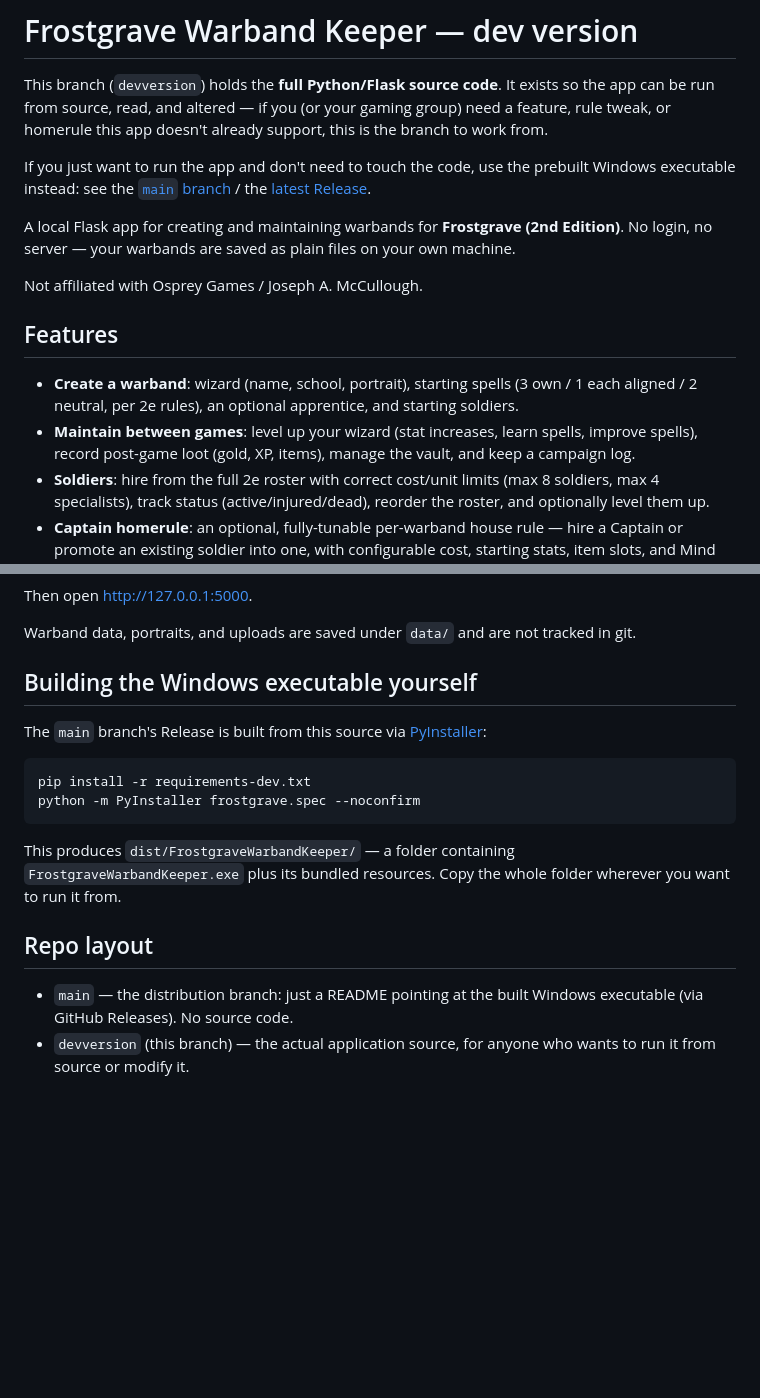
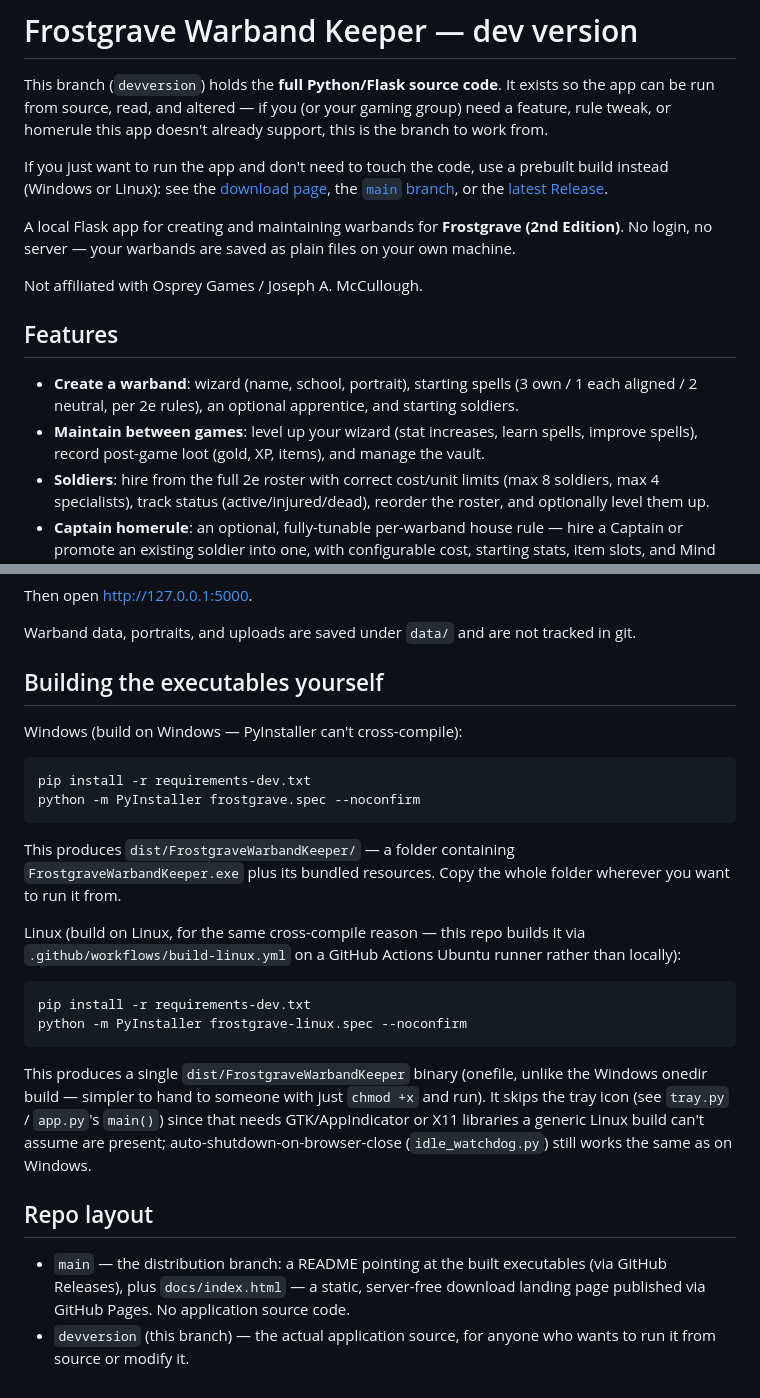
Before and after one commit to TheRealDeltrex/FrostgraveWarbandKeeper, a Markdown page: README.md, 2 parts joined by grey strips. Drawn GitHub-style; blank space fills up the shorter version.

Commit message:
Document the Linux build/CI process and download page; drop stale campaign-log mention
Matches the same cleanup already done on main's README.

````diff
--- a/README.md
+++ b/README.md
@@ -4,9 +4,9 @@ This branch (`devversion`) holds the **full Python/Flask source code**. It exist
 run from source, read, and altered — if you (or your gaming group) need a feature, rule tweak, or
 homerule this app doesn't already support, this is the branch to work from.
 
-If you just want to run the app and don't need to touch the code, use the prebuilt Windows
-executable instead: see the [`main` branch](../../tree/main) / the
-[latest Release](../../releases/latest).
+If you just want to run the app and don't need to touch the code, use a prebuilt build instead
+(Windows or Linux): see the [download page](https://therealdeltrex.github.io/FrostgraveWarbandKeeper/),
+the [`main` branch](../../tree/main), or the [latest Release](../../releases/latest).
 
 A local Flask app for creating and maintaining warbands for **Frostgrave (2nd Edition)**. No login, no server — your warbands are saved as plain files on your own machine.
 
@@ -15,7 +15,7 @@ Not affiliated with Osprey Games / Joseph A. McCullough.
 ## Features
 
 - **Create a warband**: wizard (name, school, portrait), starting spells (3 own / 1 each aligned / 2 neutral, per 2e rules), an optional apprentice, and starting soldiers.
-- **Maintain between games**: level up your wizard (stat increases, learn spells, improve spells), record post-game loot (gold, XP, items), manage the vault, and keep a campaign log.
+- **Maintain between games**: level up your wizard (stat increases, learn spells, improve spells), record post-game loot (gold, XP, items), and manage the vault.
 - **Soldiers**: hire from the full 2e roster with correct cost/unit limits (max 8 soldiers, max 4 specialists), track status (active/injured/dead), reorder the roster, and optionally level them up.
 - **Captain homerule**: an optional, fully-tunable per-warband house rule — hire a Captain or promote an existing soldier into one, with configurable cost, starting stats, item slots, and Mind Control setting.
 - **Home base**: set a base location and buy base resources, per the 2e core rules.
@@ -37,9 +37,9 @@ Then open http://127.0.0.1:5000.
 
 Warband data, portraits, and uploads are saved under `data/` and are not tracked in git.
 
-## Building the Windows executable yourself
+## Building the executables yourself
 
-The `main` branch's Release is built from this source via [PyInstaller](https://pyinstaller.org/):
+Windows (build on Windows — PyInstaller can't cross-compile):
 
 ```bash
 pip install -r requirements-dev.txt
@@ -49,9 +49,24 @@ python -m PyInstaller frostgrave.spec --noconfirm
 This produces `dist/FrostgraveWarbandKeeper/` — a folder containing `FrostgraveWarbandKeeper.exe`
 plus its bundled resources. Copy the whole folder wherever you want to run it from.
 
+Linux (build on Linux, for the same cross-compile reason — this repo builds it via
+`.github/workflows/build-linux.yml` on a GitHub Actions Ubuntu runner rather than locally):
+
+```bash
+pip install -r requirements-dev.txt
+python -m PyInstaller frostgrave-linux.spec --noconfirm
+```
+
+This produces a single `dist/FrostgraveWarbandKeeper` binary (onefile, unlike the Windows onedir
+build — simpler to hand to someone with just `chmod +x` and run). It skips the tray icon (see
+`tray.py` / `app.py`'s `main()`) since that needs GTK/AppIndicator or X11 libraries a generic
+Linux build can't assume are present; auto-shutdown-on-browser-close (`idle_watchdog.py`) still
+works the same as on Windows.
+
 ## Repo layout
 
-- `main` — the distribution branch: just a README pointing at the built Windows executable (via
-  GitHub Releases). No source code.
+- `main` — the distribution branch: a README pointing at the built executables (via GitHub
+  Releases), plus `docs/index.html` — a static, server-free download landing page published via
+  GitHub Pages. No application source code.
 - `devversion` (this branch) — the actual application source, for anyone who wants to run it from
   source or modify it.
````
